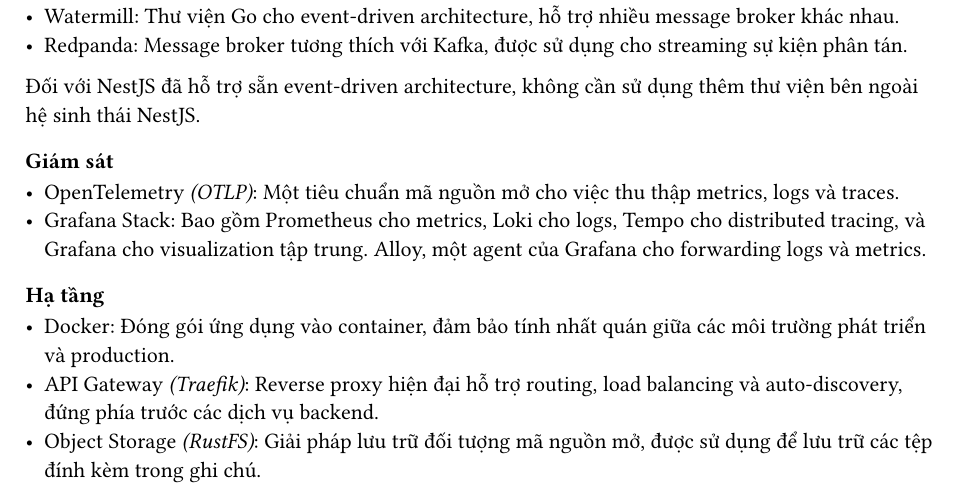
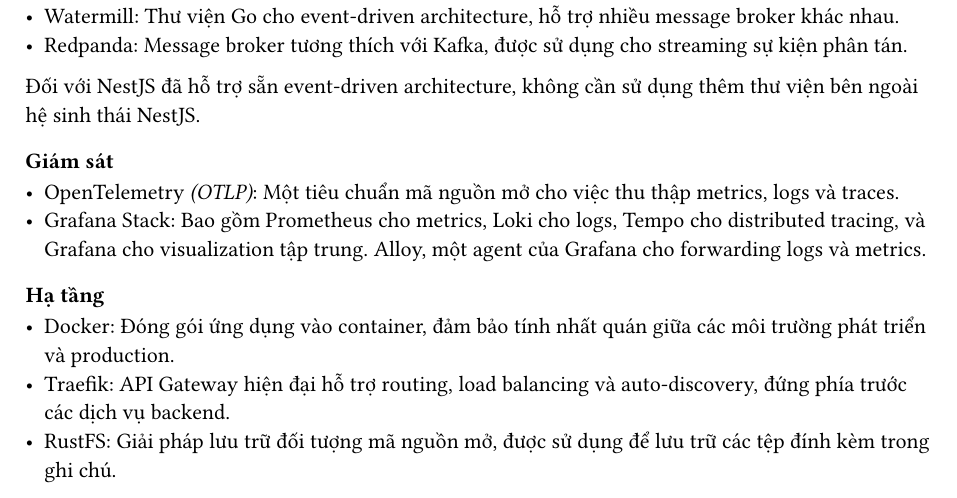
Before and after one commit to notopia-uit/report, a Typst document (src/chapter1/index.typ): part of page 5 of 5, cut so that both start at the same text. Compiled offline with Typst 0.15.

Commit message:
chore: ohm

```diff
--- a/src/chapter1/index.typ
+++ b/src/chapter1/index.typ
@@ -351,7 +351,7 @@
 
 - Docker: Đóng gói ứng dụng vào container, đảm bảo tính nhất quán giữa các môi
   trường phát triển và production.
-- API Gateway _(Traefik)_: Reverse proxy hiện đại hỗ trợ routing, load balancing
-  và auto-discovery, đứng phía trước các dịch vụ backend.
-- Object Storage _(RustFS)_: Giải pháp lưu trữ đối tượng mã nguồn mở, được sử
-  dụng để lưu trữ các tệp đính kèm trong ghi chú.
+- Traefik: API Gateway hiện đại hỗ trợ routing, load balancing và
+  auto-discovery, đứng phía trước các dịch vụ backend.
+- RustFS: Giải pháp lưu trữ đối tượng mã nguồn mở, được sử dụng để lưu trữ các
+  tệp đính kèm trong ghi chú.
```
